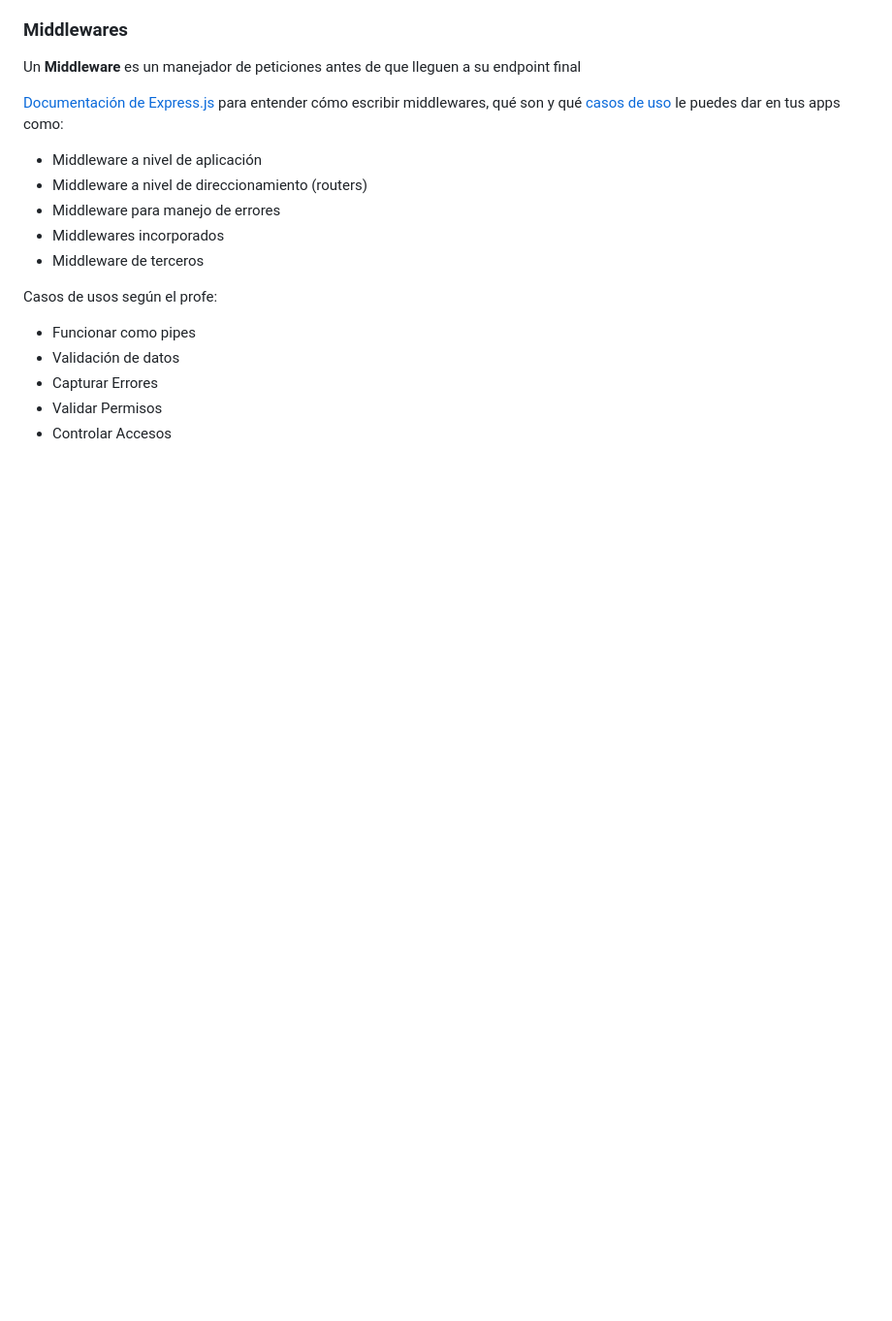
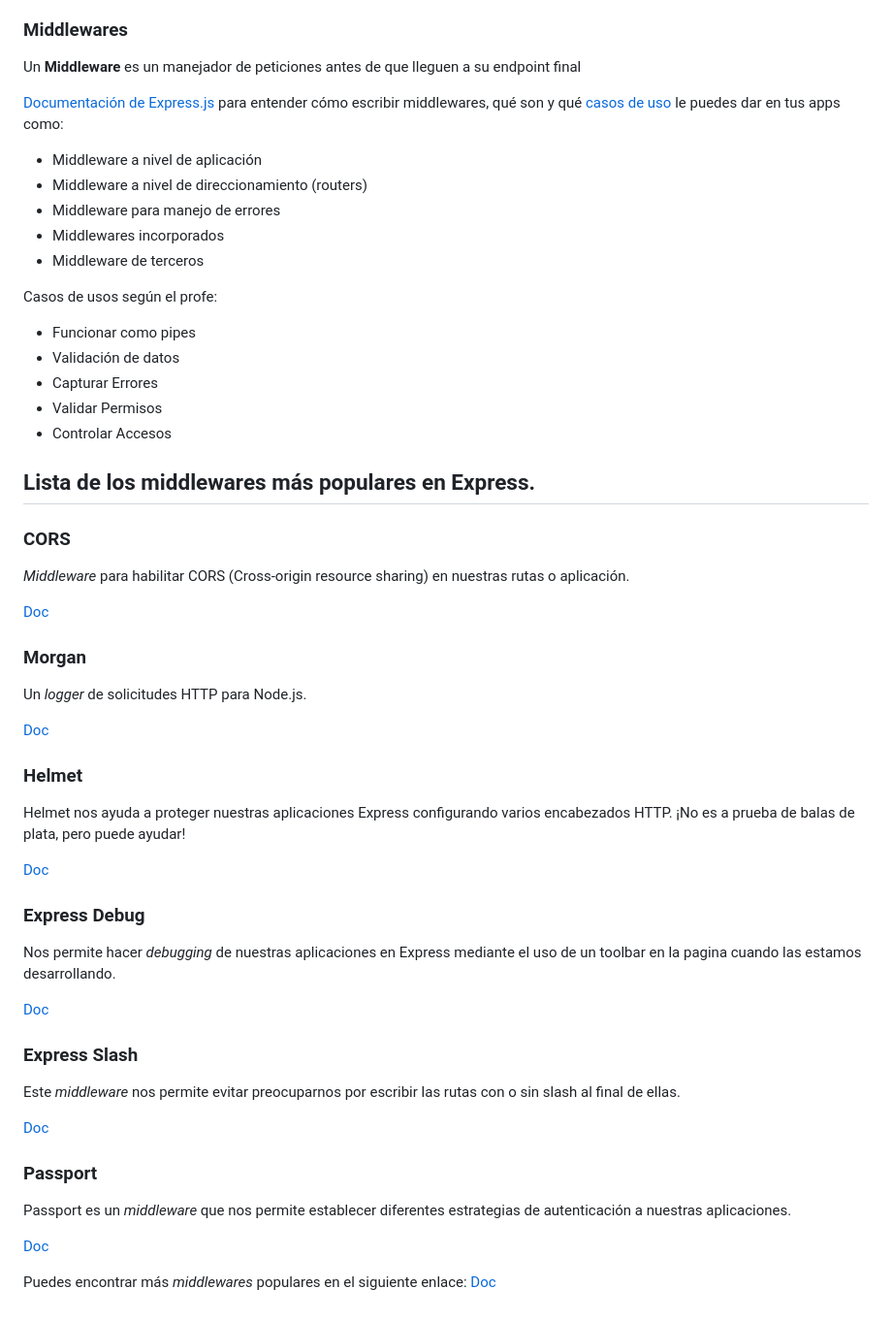
Before and after one commit to Phoebe-WD/nodejs-api-rest-expressjs, a Markdown page: README.md, the part around the change. Shown: that part at 97% size. Drawn GitHub-style; blank space fills up the shorter version.

Commit message:
docs: :memo: middlewares recommended

```diff
--- a/README.md
+++ b/README.md
@@ -147,3 +147,38 @@ Casos de usos según el profe:
 - Capturar Errores
 - Validar Permisos
 - Controlar Accesos
+
+## Lista de los middlewares más populares en Express.
+
+### CORS
+*Middleware* para habilitar CORS (Cross-origin resource sharing) en nuestras rutas o aplicación.
+
+[Doc](http://expressjs.com/en/resources/middleware/cors.html)
+
+### Morgan
+Un *logger* de solicitudes HTTP para Node.js.
+
+[Doc](http://expressjs.com/en/resources/middleware/morgan.html)
+
+### Helmet
+Helmet nos ayuda a proteger nuestras aplicaciones Express configurando varios encabezados HTTP. ¡No es a prueba de balas de plata, pero puede ayudar!
+
+[Doc](https://github.com/helmetjs/helmet)
+
+### Express Debug
+Nos permite hacer *debugging* de nuestras aplicaciones en Express mediante el uso de un toolbar en la pagina cuando las estamos desarrollando.
+
+[Doc](https://github.com/devoidfury/express-debug)
+
+### Express Slash
+Este *middleware* nos permite evitar preocuparnos por escribir las rutas con o sin slash al final de ellas.
+
+[Doc](https://github.com/ericf/express-slash)
+
+### Passport
+Passport es un *middleware* que nos permite establecer diferentes estrategias de autenticación a nuestras aplicaciones.
+
+[Doc](https://github.com/jaredhanson/passport)
+
+Puedes encontrar más *middlewares* populares en el siguiente enlace:
+[Doc](http://expressjs.com/en/resources/middleware.html)
```
